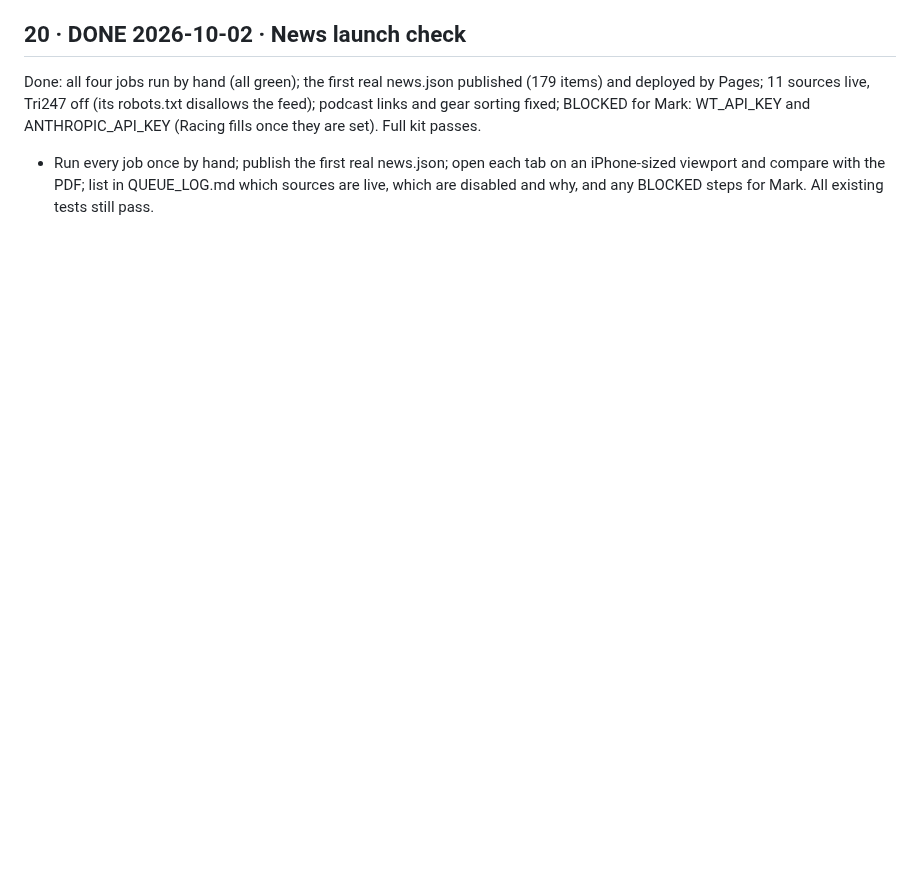
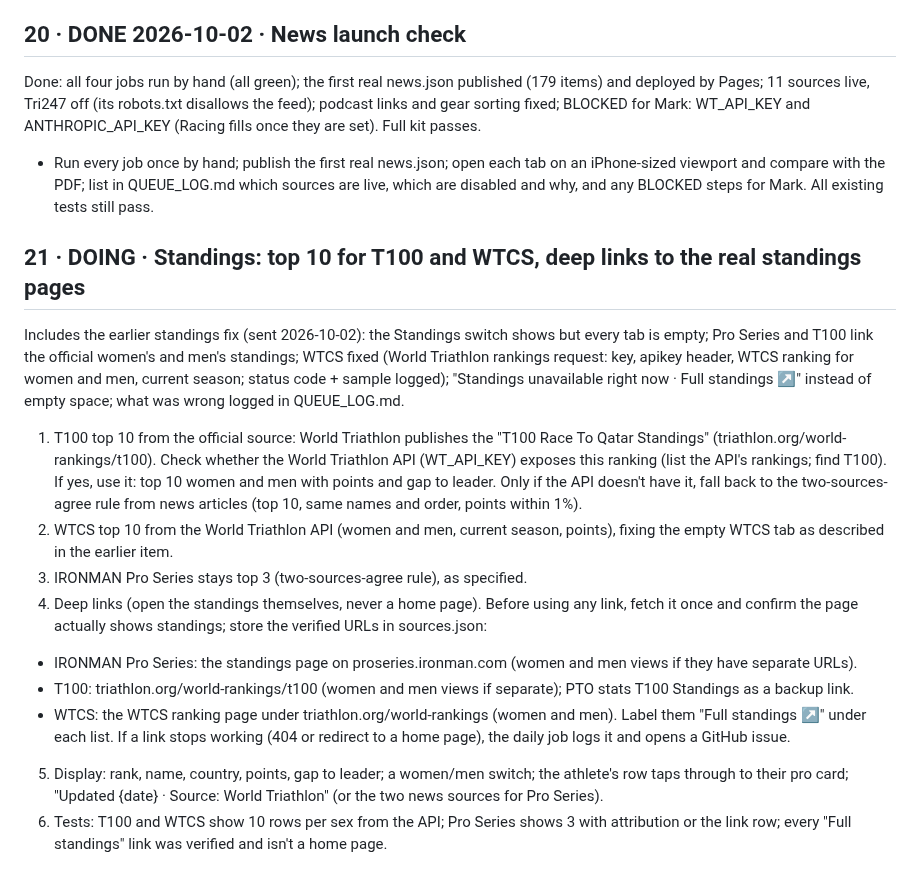
Before and after one commit to marksmccabe-ctrl/fuel, a Markdown page: QUEUE.md, the part around the change. Drawn GitHub-style; blank space fills up the shorter version.

Commit message:
QUEUE: 21 · Standings: top 10 for T100 and WTCS, deep links (absorbs the earlier standings fix)
Co-Authored-By: Claude Opus 5.5 <noreply@anthropic.com>
Claude-Session: https://claude.ai/code/session_013LcSv3VsC77UxEUREZnsy7

```diff
--- a/QUEUE.md
+++ b/QUEUE.md
@@ -397,3 +397,16 @@ Done: Other with chips, Showing line, Gear & tech (Tested group only when tested
 ## 20 · DONE 2026-10-02 · News launch check
 Done: all four jobs run by hand (all green); the first real news.json published (179 items) and deployed by Pages; 11 sources live, Tri247 off (its robots.txt disallows the feed); podcast links and gear sorting fixed; BLOCKED for Mark: WT_API_KEY and ANTHROPIC_API_KEY (Racing fills once they are set). Full kit passes.
 - Run every job once by hand; publish the first real news.json; open each tab on an iPhone-sized viewport and compare with the PDF; list in QUEUE_LOG.md which sources are live, which are disabled and why, and any BLOCKED steps for Mark. All existing tests still pass.
+
+## 21 · DOING · Standings: top 10 for T100 and WTCS, deep links to the real standings pages
+Includes the earlier standings fix (sent 2026-10-02): the Standings switch shows but every tab is empty; Pro Series and T100 link the official women's and men's standings; WTCS fixed (World Triathlon rankings request: key, apikey header, WTCS ranking for women and men, current season; status code + sample logged); "Standings unavailable right now · Full standings ↗" instead of empty space; what was wrong logged in QUEUE_LOG.md.
+1) T100 top 10 from the official source: World Triathlon publishes the "T100 Race To Qatar Standings" (triathlon.org/world-rankings/t100). Check whether the World Triathlon API (WT_API_KEY) exposes this ranking (list the API's rankings; find T100). If yes, use it: top 10 women and men with points and gap to leader. Only if the API doesn't have it, fall back to the two-sources-agree rule from news articles (top 10, same names and order, points within 1%).
+2) WTCS top 10 from the World Triathlon API (women and men, current season, points), fixing the empty WTCS tab as described in the earlier item.
+3) IRONMAN Pro Series stays top 3 (two-sources-agree rule), as specified.
+4) Deep links (open the standings themselves, never a home page). Before using any link, fetch it once and confirm the page actually shows standings; store the verified URLs in sources.json:
+- IRONMAN Pro Series: the standings page on proseries.ironman.com (women and men views if they have separate URLs).
+- T100: triathlon.org/world-rankings/t100 (women and men views if separate); PTO stats T100 Standings as a backup link.
+- WTCS: the WTCS ranking page under triathlon.org/world-rankings (women and men).
+Label them "Full standings ↗" under each list. If a link stops working (404 or redirect to a home page), the daily job logs it and opens a GitHub issue.
+5) Display: rank, name, country, points, gap to leader; a women/men switch; the athlete's row taps through to their pro card; "Updated {date} · Source: World Triathlon" (or the two news sources for Pro Series).
+6) Tests: T100 and WTCS show 10 rows per sex from the API; Pro Series shows 3 with attribution or the link row; every "Full standings" link was verified and isn't a home page.
```
Also changed, not shown: QUEUE_LOG.md (+1 -1 lines).
